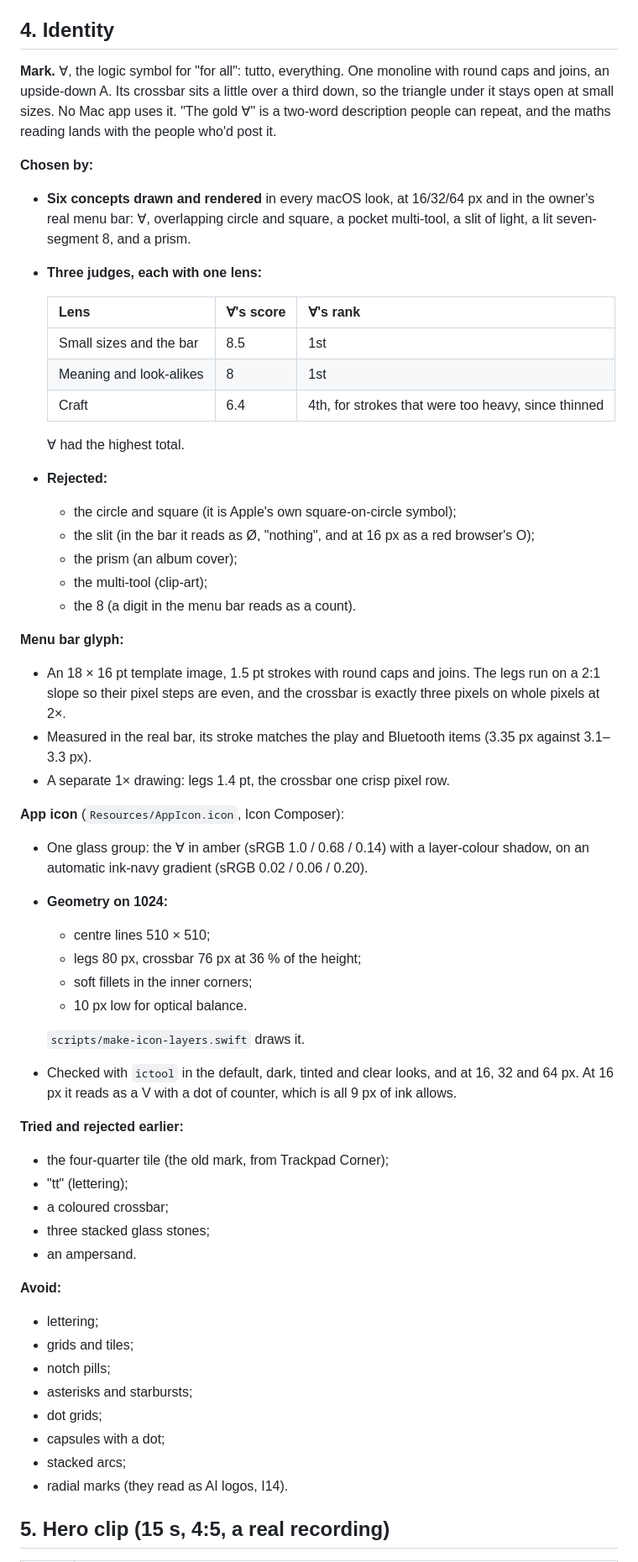
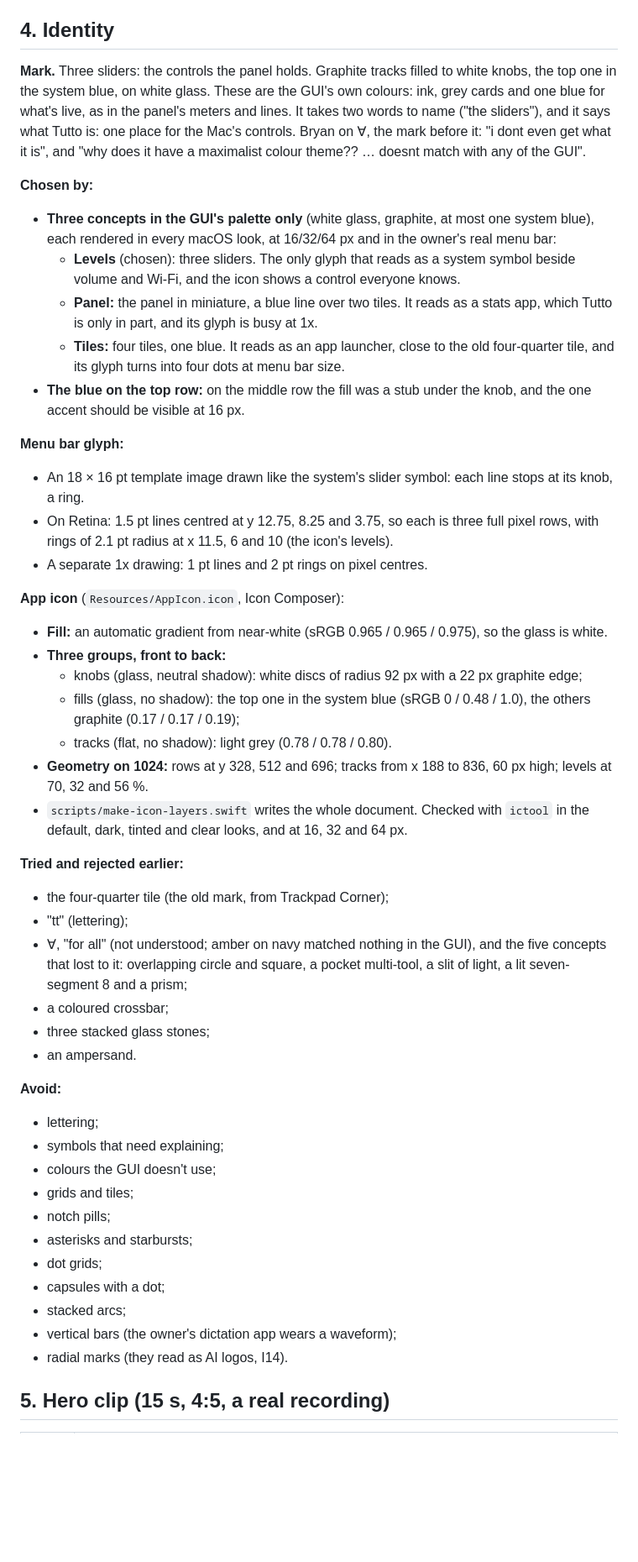
Before and after one commit to PikaChewey/Tutto, a Markdown page: DESIGN.md, the part around one of its changes. Shown at 84% size. Drawn GitHub-style; blank space fills up the shorter version.

```diff
--- a/DESIGN.md
+++ b/DESIGN.md
@@ -84,57 +84,48 @@ Kept from the house style: posts on one object and one number, a quiet bar, glas
 
 ## 4. Identity
 
-**Mark.** ∀, the logic symbol for "for all": tutto, everything. One monoline with round caps and joins, an upside-down A. Its crossbar sits a little over a third down, so the triangle under it stays open at small sizes. No Mac app uses it. "The gold ∀" is a two-word description people can repeat, and the maths reading lands with the people who'd post it.
+**Mark.** Three sliders: the controls the panel holds. Graphite tracks filled to white knobs, the top one in the system blue, on white glass. These are the GUI's own colours: ink, grey cards and one blue for what's live, as in the panel's meters and lines. It takes two words to name ("the sliders"), and it says what Tutto is: one place for the Mac's controls. Bryan on ∀, the mark before it: "i dont even get what it is", and "why does it have a maximalist colour theme?? … doesnt match with any of the GUI".
 
 **Chosen by:**
-- **Six concepts drawn and rendered** in every macOS look, at 16/32/64 px and in the owner's real menu bar: ∀, overlapping circle and square, a pocket multi-tool, a slit of light, a lit seven-segment 8, and a prism.
-- **Three judges, each with one lens:**
-
-  | Lens | ∀'s score | ∀'s rank |
-  |---|---|---|
-  | Small sizes and the bar | 8.5 | 1st |
-  | Meaning and look-alikes | 8 | 1st |
-  | Craft | 6.4 | 4th, for strokes that were too heavy, since thinned |
-
-  ∀ had the highest total.
-- **Rejected:**
-  - the circle and square (it is Apple's own square-on-circle symbol);
-  - the slit (in the bar it reads as Ø, "nothing", and at 16 px as a red browser's O);
-  - the prism (an album cover);
-  - the multi-tool (clip-art);
-  - the 8 (a digit in the menu bar reads as a count).
+- **Three concepts in the GUI's palette only** (white glass, graphite, at most one system blue), each rendered in every macOS look, at 16/32/64 px and in the owner's real menu bar:
+  - **Levels** (chosen): three sliders. The only glyph that reads as a system symbol beside volume and Wi-Fi, and the icon shows a control everyone knows.
+  - **Panel:** the panel in miniature, a blue line over two tiles. It reads as a stats app, which Tutto is only in part, and its glyph is busy at 1x.
+  - **Tiles:** four tiles, one blue. It reads as an app launcher, close to the old four-quarter tile, and its glyph turns into four dots at menu bar size.
+- **The blue on the top row:** on the middle row the fill was a stub under the knob, and the one accent should be visible at 16 px.
 
 **Menu bar glyph:**
-- An 18 × 16 pt template image, 1.5 pt strokes with round caps and joins. The legs run on a 2:1 slope so their pixel steps are even, and the crossbar is exactly three pixels on whole pixels at 2×.
-- Measured in the real bar, its stroke matches the play and Bluetooth items (3.35 px against 3.1–3.3 px).
-- A separate 1× drawing: legs 1.4 pt, the crossbar one crisp pixel row.
+- An 18 × 16 pt template image drawn like the system's slider symbol: each line stops at its knob, a ring.
+- On Retina: 1.5 pt lines centred at y 12.75, 8.25 and 3.75, so each is three full pixel rows, with rings of 2.1 pt radius at x 11.5, 6 and 10 (the icon's levels).
+- A separate 1x drawing: 1 pt lines and 2 pt rings on pixel centres.
 
 **App icon** (`Resources/AppIcon.icon`, Icon Composer):
-- One glass group: the ∀ in amber (sRGB 1.0 / 0.68 / 0.14) with a layer-colour shadow, on an automatic ink-navy gradient (sRGB 0.02 / 0.06 / 0.20).
-- **Geometry on 1024:**
-  - centre lines 510 × 510;
-  - legs 80 px, crossbar 76 px at 36 % of the height;
-  - soft fillets in the inner corners;
-  - 10 px low for optical balance.
-
-  `scripts/make-icon-layers.swift` draws it.
-- Checked with `ictool` in the default, dark, tinted and clear looks, and at 16, 32 and 64 px. At 16 px it reads as a V with a dot of counter, which is all 9 px of ink allows.
+- **Fill:** an automatic gradient from near-white (sRGB 0.965 / 0.965 / 0.975), so the glass is white.
+- **Three groups, front to back:**
+  - knobs (glass, neutral shadow): white discs of radius 92 px with a 22 px graphite edge;
+  - fills (glass, no shadow): the top one in the system blue (sRGB 0 / 0.48 / 1.0), the others graphite (0.17 / 0.17 / 0.19);
+  - tracks (flat, no shadow): light grey (0.78 / 0.78 / 0.80).
+- **Geometry on 1024:** rows at y 328, 512 and 696; tracks from x 188 to 836, 60 px high; levels at 70, 32 and 56 %.
+- `scripts/make-icon-layers.swift` writes the whole document. Checked with `ictool` in the default, dark, tinted and clear looks, and at 16, 32 and 64 px.
 
 **Tried and rejected earlier:**
 - the four-quarter tile (the old mark, from Trackpad Corner);
 - "tt" (lettering);
+- ∀, "for all" (not understood; amber on navy matched nothing in the GUI), and the five concepts that lost to it: overlapping circle and square, a pocket multi-tool, a slit of light, a lit seven-segment 8 and a prism;
 - a coloured crossbar;
 - three stacked glass stones;
 - an ampersand.
 
 **Avoid:**
 - lettering;
+- symbols that need explaining;
+- colours the GUI doesn't use;
 - grids and tiles;
 - notch pills;
 - asterisks and starbursts;
 - dot grids;
 - capsules with a dot;
 - stacked arcs;
+- vertical bars (the owner's dictation app wears a waveform);
 - radial marks (they read as AI logos, I14).
 
 ## 5. Hero clip (15 s, 4:5, a real recording)
```
Also changed, not shown: other parts of DESIGN.md (+4 -3 lines), README.md (+3 -3 lines), Resources/AppIcon.icon/Assets/fills.png (added), Resources/AppIcon.icon/Assets/forall.png (deleted), Resources/AppIcon.icon/Assets/knobs.png (added), Resources/AppIcon.icon/Assets/tracks.png (added), docs/assets/icon.png, 3 other files.
